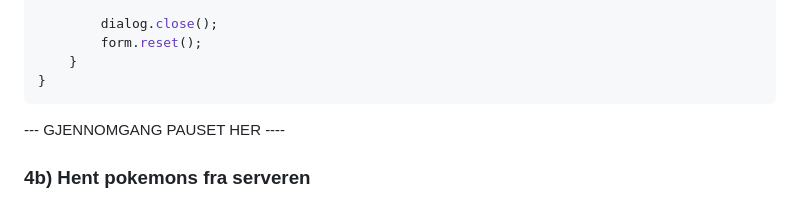
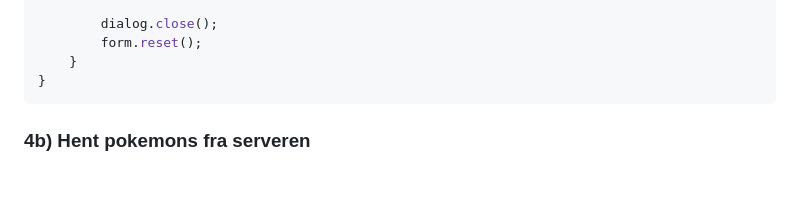
Before and after one commit to kjesvale/anvendt-javascript, a Markdown page: README.md, the part around one of its changes. Drawn GitHub-style; folded sections open; blank space fills up the shorter version.

````diff
--- a/README.md
+++ b/README.md
@@ -364,10 +364,6 @@ async function registerPokemon(pokemon) {
 ```
 </details>
 
-
---- GJENNOMGANG PAUSET HER ----
-
-
 ### 4b) Hent pokemons fra serveren
 
 Pokemonene vi registrerer vises ikke i listen, fordi denne fremdeles tegnes med data fra den statiske filen under `/assets/pokemon.json`. For å se registrerte pokemons må vi hente dem fra API-et vårt.
````
Also changed, not shown: other parts of README.md (+1 -2 lines).
